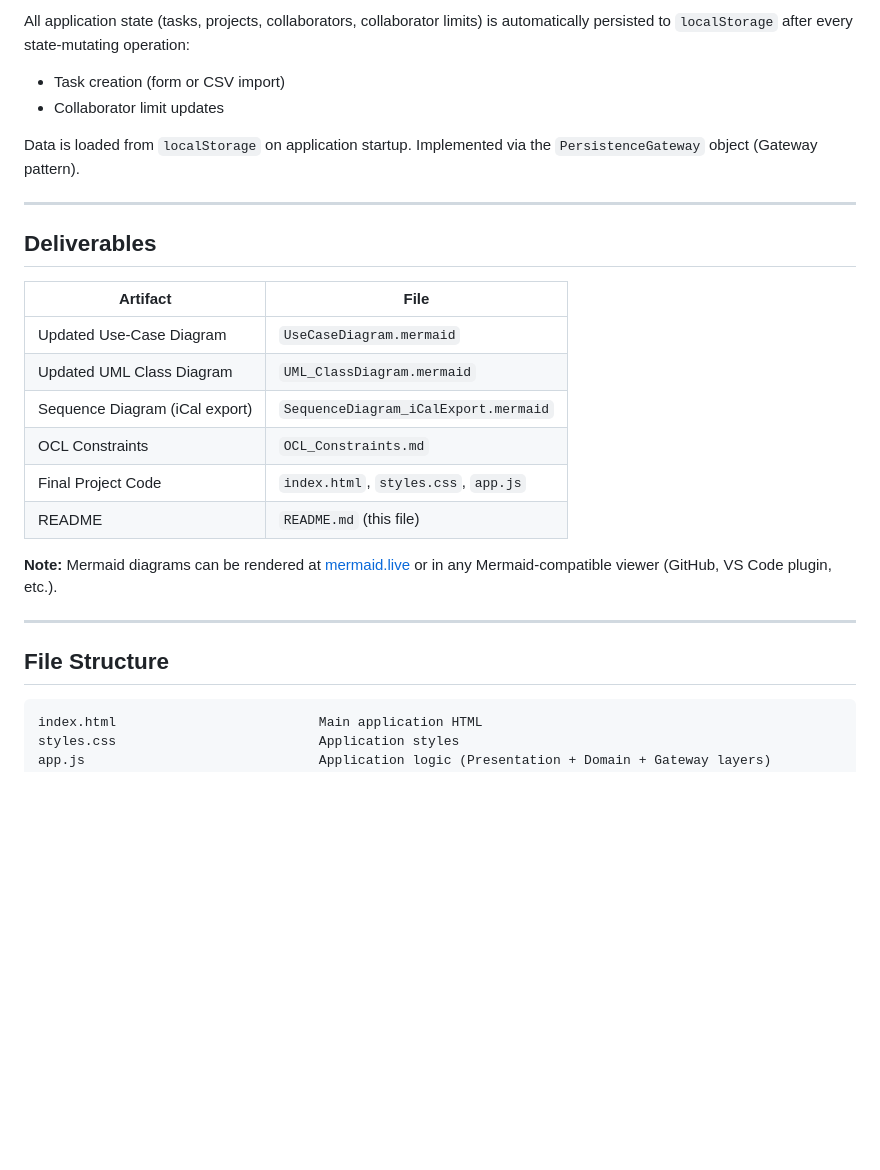
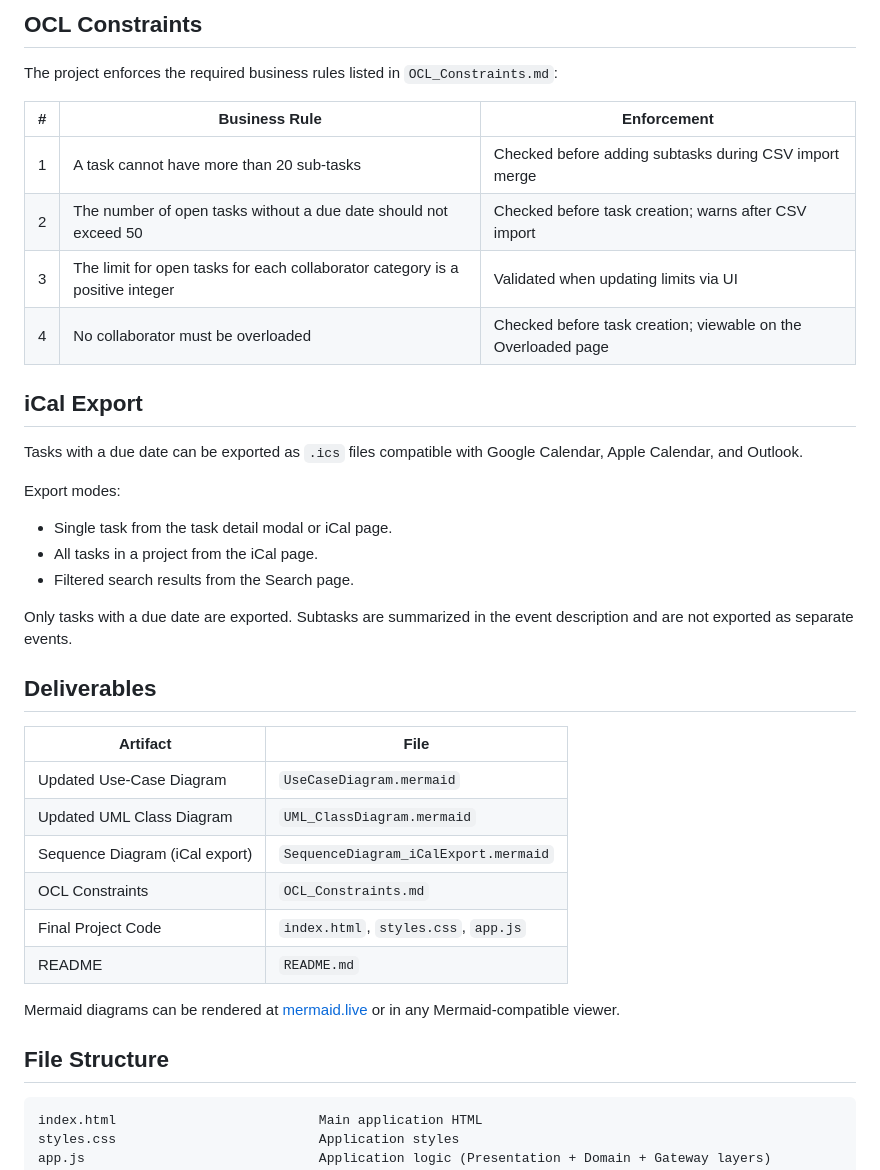
Before and after one commit to ham340i/Soen-342-PROJ, a Markdown page: Iteration 3/files/README.md, the part around one of its changes. Rendered like a GitHub page; blank space fills up the shorter version.

````diff
--- a/Iteration 3/files/README.md
+++ b/Iteration 3/files/README.md
@@ -73,30 +76,43 @@ A dedicated sidebar menu item (**Overloaded**) lists all collaborators whose ope
 
-All application state (tasks, projects, collaborators, collaborator limits) is automatically persisted to `localStorage` after every state-mutating operation:
-- Task creation (form or CSV import)
-- Collaborator limit updates
+## OCL Constraints
 
-Data is loaded from `localStorage` on application startup. Implemented via the `PersistenceGateway` object (Gateway pattern).
+The project enforces the required business rules listed in `OCL_Constraints.md`:
 
----
+| #   | Business Rule                                                                 | Enforcement                                                   |
+| --- | ----------------------------------------------------------------------------- | ------------------------------------------------------------- |
+| 1   | A task cannot have more than 20 sub-tasks                                     | Checked before adding subtasks during CSV import merge        |
+| 2   | The number of open tasks without a due date should not exceed 50              | Checked before task creation; warns after CSV import          |
+| 3   | The limit for open tasks for each collaborator category is a positive integer | Validated when updating limits via UI                         |
+| 4   | No collaborator must be overloaded                                            | Checked before task creation; viewable on the Overloaded page |
+
+## iCal Export
+
+Tasks with a due date can be exported as `.ics` files compatible with Google Calendar, Apple Calendar, and Outlook.
+
+Export modes:
+
+- Single task from the task detail modal or iCal page.
+- All tasks in a project from the iCal page.
+- Filtered search results from the Search page.
+
+Only tasks with a due date are exported. Subtasks are summarized in the event description and are not exported as separate events.
 
 ## Deliverables
 
-| Artifact | File |
-|----------|------|
-| Updated Use-Case Diagram | `UseCaseDiagram.mermaid` |
-| Updated UML Class Diagram | `UML_ClassDiagram.mermaid` |
+| Artifact                       | File                                 |
+| ------------------------------ | ------------------------------------ |
+| Updated Use-Case Diagram       | `UseCaseDiagram.mermaid`             |
+| Updated UML Class Diagram      | `UML_ClassDiagram.mermaid`           |
 | Sequence Diagram (iCal export) | `SequenceDiagram_iCalExport.mermaid` |
-| OCL Constraints | `OCL_Constraints.md` |
-| Final Project Code | `index.html`, `styles.css`, `app.js` |
-| README | `README.md` (this file) |
+| OCL Constraints                | `OCL_Constraints.md`                 |
+| Final Project Code             | `index.html`, `styles.css`, `app.js` |
+| README                         | `README.md`                          |
 
-**Note:** Mermaid diagrams can be rendered at [mermaid.live](https://mermaid.live) or in any Mermaid-compatible viewer (GitHub, VS Code plugin, etc.).
-
----
+Mermaid diagrams can be rendered at [mermaid.live](https://mermaid.live) or in any Mermaid-compatible viewer.
 
 ## File Structure
 
-```
+```text
 index.html                          Main application HTML
 styles.css                          Application styles
 app.js                              Application logic (Presentation + Domain + Gateway layers)
````
Also changed, not shown: other parts of Iteration 3/files/README.md (+49 -46 lines).
